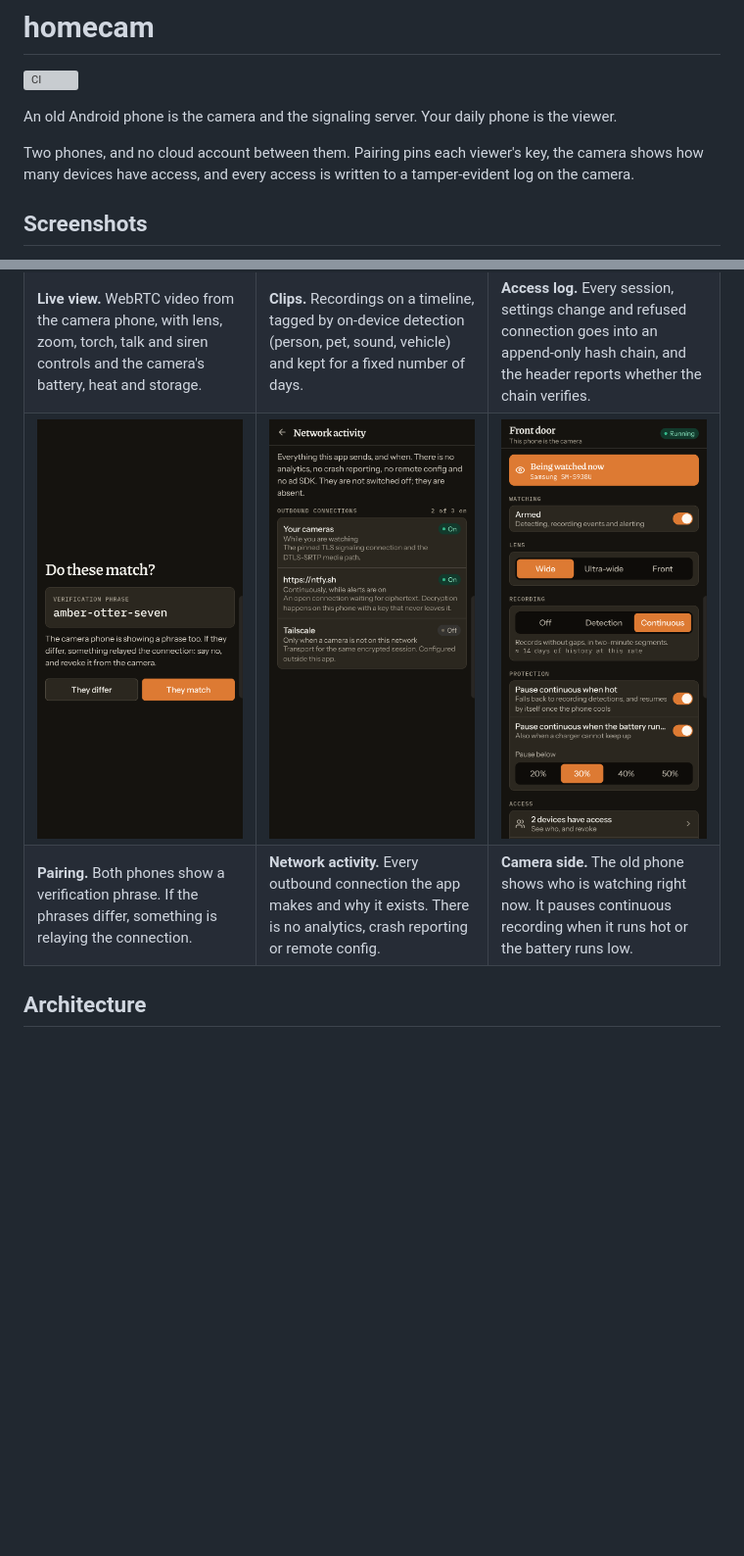
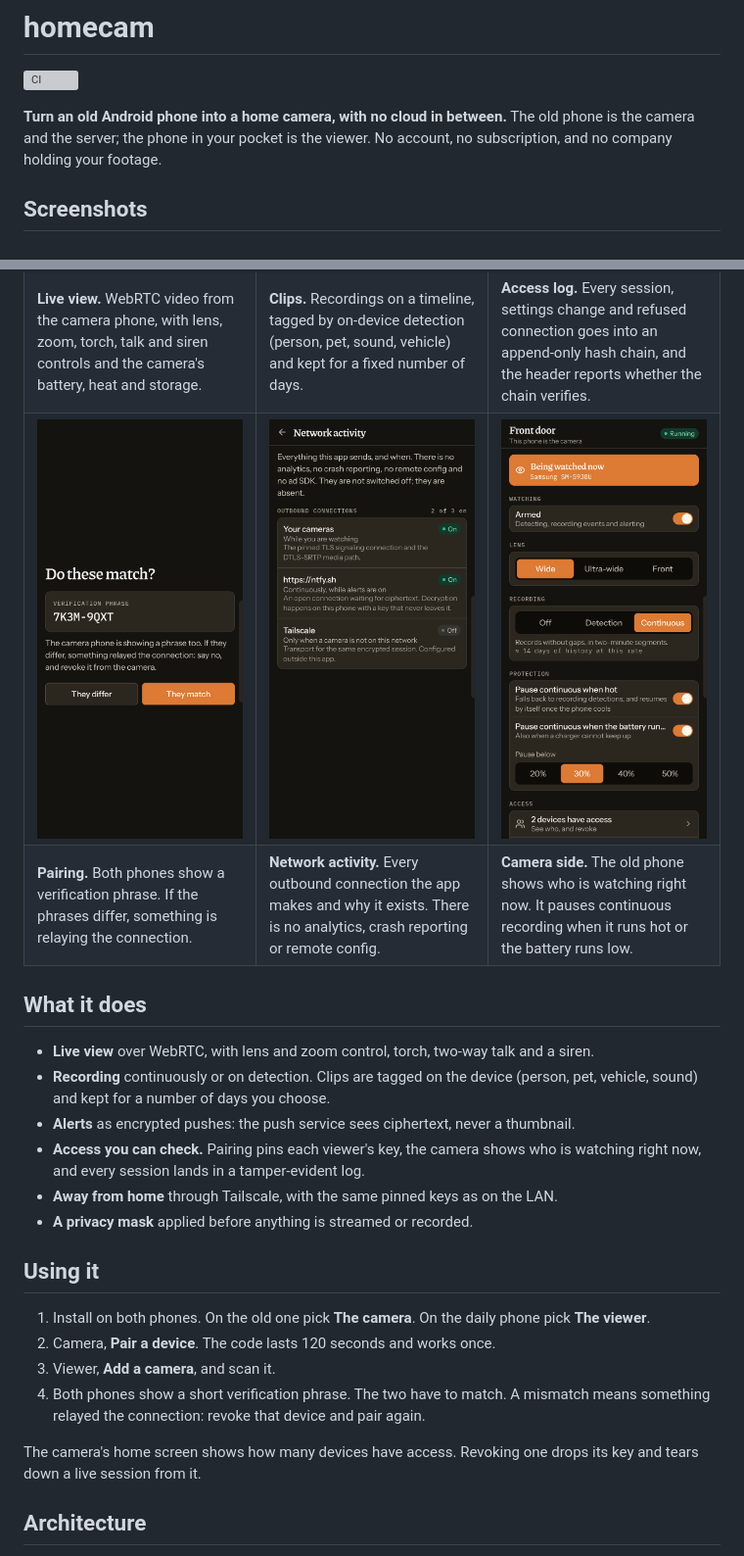
Before and after one commit to ethanez713/homecam, a Markdown page: README.md, 2 parts joined by grey strips. Shown at 98% size. Rendered like a GitHub page; pictures changed too: docs/screenshots/pairing.png; blank space fills up the shorter version; grey boxes are pictures that could not be loaded.

Commit message:
Show the real verification code in the gallery, and lead the README with what the app does
The debug gallery's sample pairing phrase was three words; the app has
rendered an eight-character code since D2, so the screenshot showed
something it never draws. The README opens with what the camera does and
how to set it up, ahead of the architecture and design notes.

Co-Authored-By: Claude Fable 5.2 <noreply@anthropic.com>
Claude-Session: https://claude.ai/code/session_01VMdYVZgG31CrBfLH8bugq6

```diff
--- a/README.md
+++ b/README.md
@@ -2,9 +2,9 @@
 
 [![CI](https://github.com/ethanez713/homecam/actions/workflows/ci.yml/badge.svg)](https://github.com/ethanez713/homecam/actions/workflows/ci.yml)
 
-An old Android phone is the camera and the signaling server. Your daily phone is the viewer.
-
-Two phones, and no cloud account between them. Pairing pins each viewer's key, the camera shows how many devices have access, and every access is written to a tamper-evident log on the camera.
+**Turn an old Android phone into a home camera, with no cloud in between.** The old phone
+is the camera and the server; the phone in your pocket is the viewer. No account, no
+subscription, and no company holding your footage.
 
 ## Screenshots
 
@@ -32,6 +32,26 @@ Sample data from the debug build's screen gallery (`GalleryActivity`), captured
     <td valign="top"><b>Camera side.</b> The old phone shows who is watching right now. It pauses continuous recording when it runs hot or the battery runs low.</td>
   </tr>
 </table>
+
+## What it does
+
+- **Live view** over WebRTC, with lens and zoom control, torch, two-way talk and a siren.
+- **Recording** continuously or on detection. Clips are tagged on the device (person,
+  pet, vehicle, sound) and kept for a number of days you choose.
+- **Alerts** as encrypted pushes: the push service sees ciphertext, never a thumbnail.
+- **Access you can check.** Pairing pins each viewer's key, the camera shows who is
+  watching right now, and every session lands in a tamper-evident log.
+- **Away from home** through Tailscale, with the same pinned keys as on the LAN.
+- **A privacy mask** applied before anything is streamed or recorded.
+
+## Using it
+
+1. Install on both phones. On the old one pick **The camera**. On the daily phone pick **The viewer**.
+2. Camera, **Pair a device**. The code lasts 120 seconds and works once.
+3. Viewer, **Add a camera**, and scan it.
+4. Both phones show a short verification phrase. The two have to match. A mismatch means something relayed the connection: revoke that device and pair again.
+
+The camera's home screen shows how many devices have access. Revoking one drops its key and tears down a live session from it.
 
 ## Architecture
 
```
Also changed, not shown: other parts of README.md (+0 -9 lines), 1 other file.
